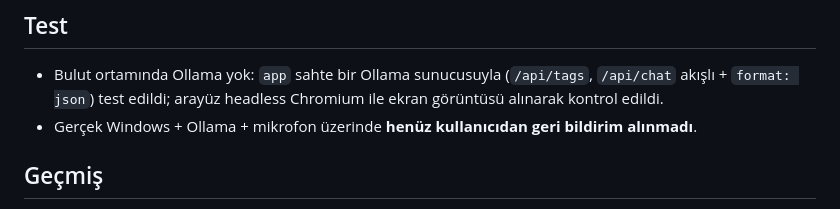
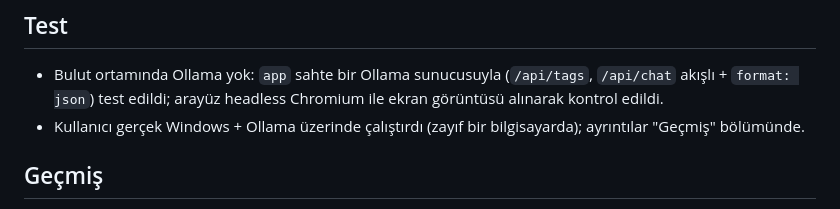
Before and after one commit to mrtdoctor-tech/Claude_Mert, a Markdown page: CLAUDE.md, the part around the change. Rendered like a GitHub page.

Commit message:
Update test notes in CLAUDE.md
Co-Authored-By: Claude Opus 5.5 <noreply@anthropic.com>
Claude-Session: https://claude.ai/code/session_016uVdGuuqHT6R9eSzfh19gf

```diff
--- a/CLAUDE.md
+++ b/CLAUDE.md
@@ -37,7 +37,7 @@ konuşulanları hatırlayan ve yeni sohbetlerde de unutmayan kişisel yapay zek
 
 - Bulut ortamında Ollama yok: `app` sahte bir Ollama sunucusuyla (`/api/tags`, `/api/chat` akışlı + `format: json`)
   test edildi; arayüz headless Chromium ile ekran görüntüsü alınarak kontrol edildi.
-- Gerçek Windows + Ollama + mikrofon üzerinde **henüz kullanıcıdan geri bildirim alınmadı**.
+- Kullanıcı gerçek Windows + Ollama üzerinde çalıştırdı (zayıf bir bilgisayarda); ayrıntılar "Geçmiş" bölümünde.
 
 ## Geçmiş
 
```
